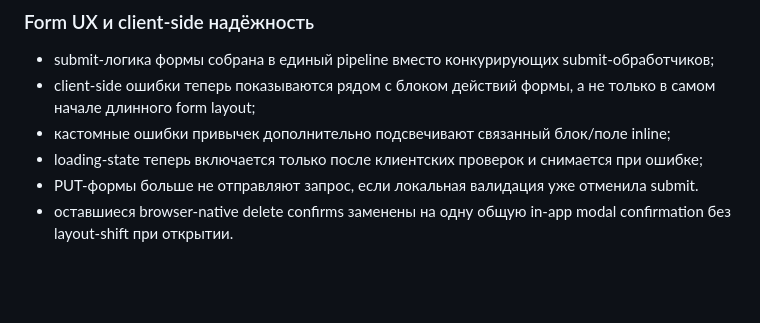
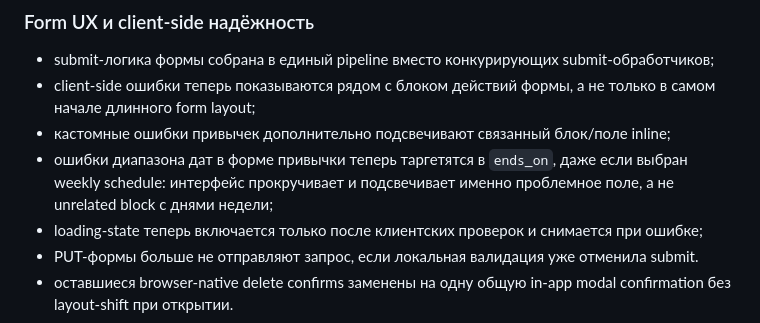
Before and after one commit to badinoko/Habbit, a Markdown page: docs/reviews/upstream-proposal-v2-draft.md, the part around the change. GitHub-like rendering; blank space fills up the shorter version.

```diff
--- a/docs/reviews/upstream-proposal-v2-draft.md
+++ b/docs/reviews/upstream-proposal-v2-draft.md
@@ -44,6 +44,7 @@
 - submit-логика формы собрана в единый pipeline вместо конкурирующих submit-обработчиков;
 - client-side ошибки теперь показываются рядом с блоком действий формы, а не только в самом начале длинного form layout;
 - кастомные ошибки привычек дополнительно подсвечивают связанный блок/поле inline;
+- ошибки диапазона дат в форме привычки теперь таргетятся в `ends_on`, даже если выбран weekly schedule: интерфейс прокручивает и подсвечивает именно проблемное поле, а не unrelated block с днями недели;
 - loading-state теперь включается только после клиентских проверок и снимается при ошибке;
 - PUT-формы больше не отправляют запрос, если локальная валидация уже отменила submit.
 - оставшиеся browser-native delete confirms заменены на одну общую in-app modal confirmation без layout-shift при открытии.
```
Also changed, not shown: docs/project/progress.md (+1 -0 lines).
